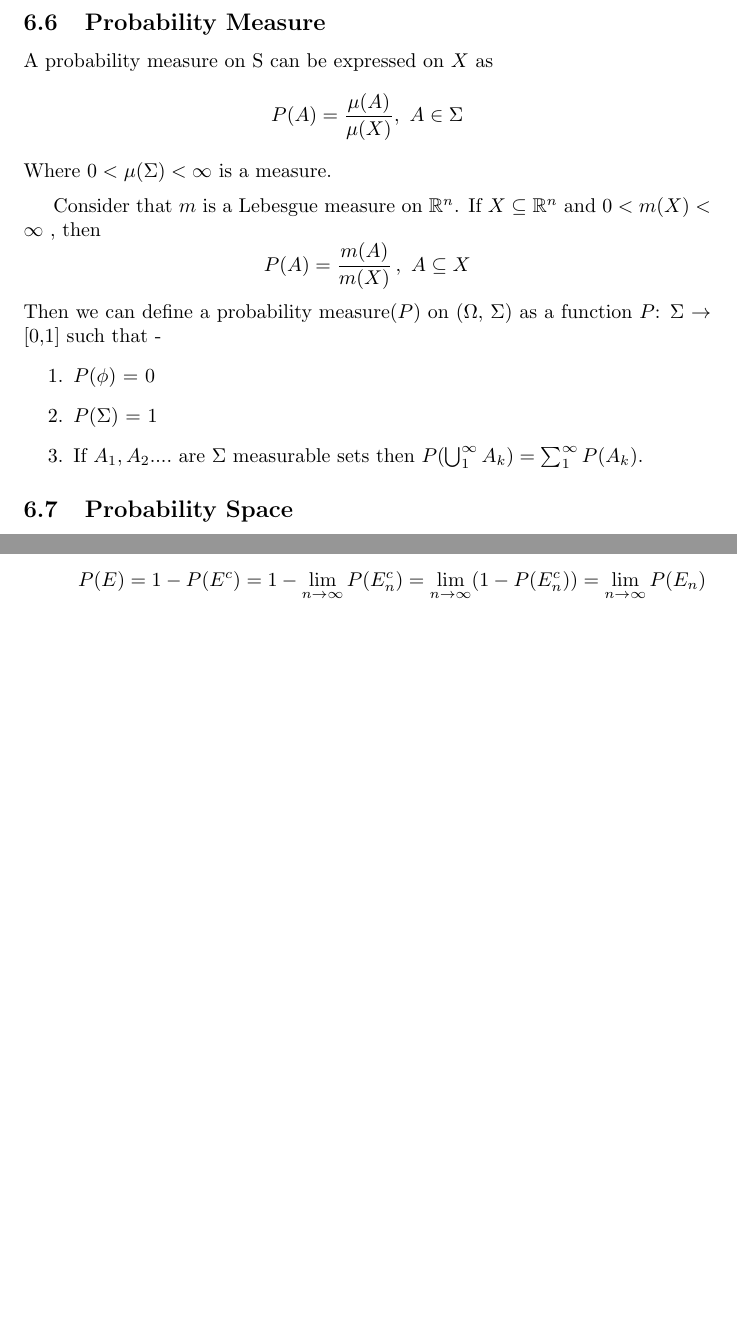
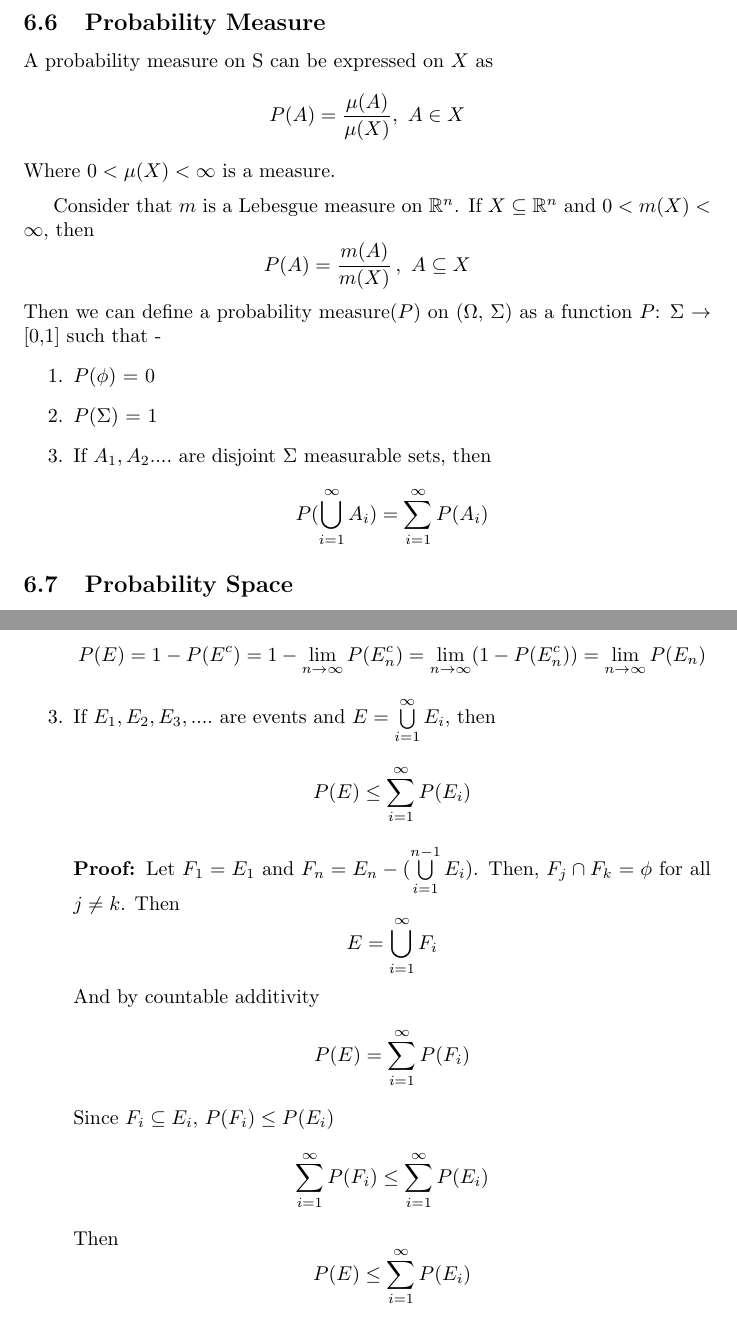
Before and after one commit to thundermage117/Lebesgue_Measure, a LaTeX document (main.tex): two parts of pages 20 and 21 of 26 before the commit and two parts of pages 20 and 22 of 26 after it, joined at a grey line, cut so that both start at the same text, the shorter picture padded with empty space. Compiled offline with pdfLaTeX.

Commit message:
Update main.tex

```diff
--- a/main.tex
+++ b/main.tex
@@ -507,16 +506,17 @@ So a probability measure is a special case of finite measure with the measure of
 \subsection{Probability Measure}
 
 A probability measure on S can be expressed on $X$ as
-$$P(A) = \frac{\mu(A)}{\mu(X)}, \ A \in \Sigma$$
-Where $0 < \mu(\Sigma) < \infty$ is a measure.\medskip
+$$P(A) = \frac{\mu(A)}{\mu(X)}, \ A \in X$$
+Where $0 < \mu(X) < \infty$ is a measure.\medskip
 
-Consider that $m$ is a Lebesgue measure on $\mathbb{R}^n$. If $X \subseteq  \mathbb{R}^n$ and $0 < m(X) < \infty$ , then
+Consider that $m$ is a Lebesgue measure on $\mathbb{R}^n$. If $X \subseteq  \mathbb{R}^n$ and $0 < m(X) < \infty$, then
 $$P(A) = \frac{m(A)}{m(X)}\,, \ A \subseteq X$$
 Then we can define a probability measure($P$) on ($\Omega$, $\Sigma$) as a function $P$: $\Sigma$ $\rightarrow$ [0,1] such that -
 \begin{enumerate}
     \item $P(\phi)$ = 0
     \item $P(\Sigma)$ = 1
-    \item If $A_{1}, A_{2} .... $ are $\Sigma$ measurable sets then $P(\bigcup_{1}^{\infty} {A_k}) = \sum_{1}^{\infty}P(A_k)$.
+    \item If $A_{1}, A_{2} .... $ are disjoint $\Sigma$ measurable sets, then
+    $$P(\bigcup_{i=1}^{\infty} {A_i}) = \sum_{i=1}^{\infty}P(A_i)$$
 \end{enumerate}
 
 \subsection{Probability Space}
@@ -565,6 +565,17 @@ So, in probability, $\Sigma$ -measurable sets are called events.
 	So, from proposition 1,
 	$$P(E^c) = \lim_{n \rightarrow \infty}P(E_n^c)$$
 	$$P(E) = 1 - P(E^c) = 1 - \lim_{n \rightarrow \infty}P(E_n^c) = \lim_{n \rightarrow \infty}(1- P(E_n^c)) = \lim_{n \rightarrow \infty}P(E_n)$$
+	\item If $E_1, E_2, E_3,....$ are events and $E = \bigcup \limits_{i=1}^\infty E_i$, then
+	$$P(E) \leq \sum \limits_{i=1}^\infty P(E_i)$$
+	\textbf{Proof: }Let $F_1 = E_1$ and $F_n = E_n - (\bigcup \limits_{i=1}^{n-1}E_i)$. Then, $F_j \cap F_k = \phi $ for all $j \neq k$. Then
+	$$E = \bigcup \limits_{i=1}^\infty F_i$$
+	And by countable additivity
+	$$P(E) = \sum \limits_{i=1}^\infty P(F_i)$$
+	Since $F_i \subseteq E_i$, $P(F_i) \leq P(E_i)$
+	$$\sum \limits_{i=1}^\infty P(F_i) \leq \sum \limits_{i=1}^\infty P(E_i)$$
+	Then
+	$$P(E) \leq \sum \limits_{i=1}^\infty P(E_i)$$
+
 
 \end{enumerate}
 
```
Also changed, not shown: main.tex (19 more changed lines).
